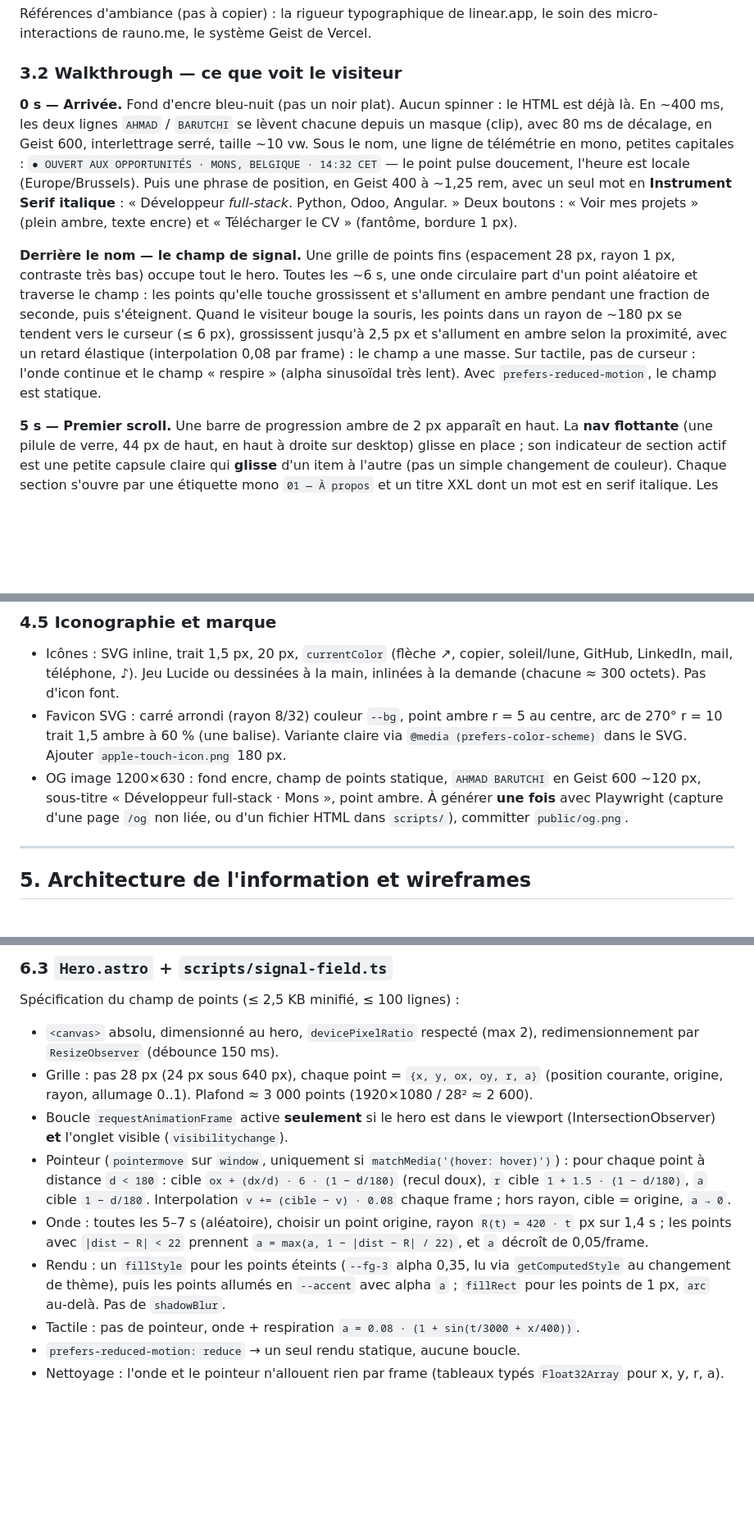
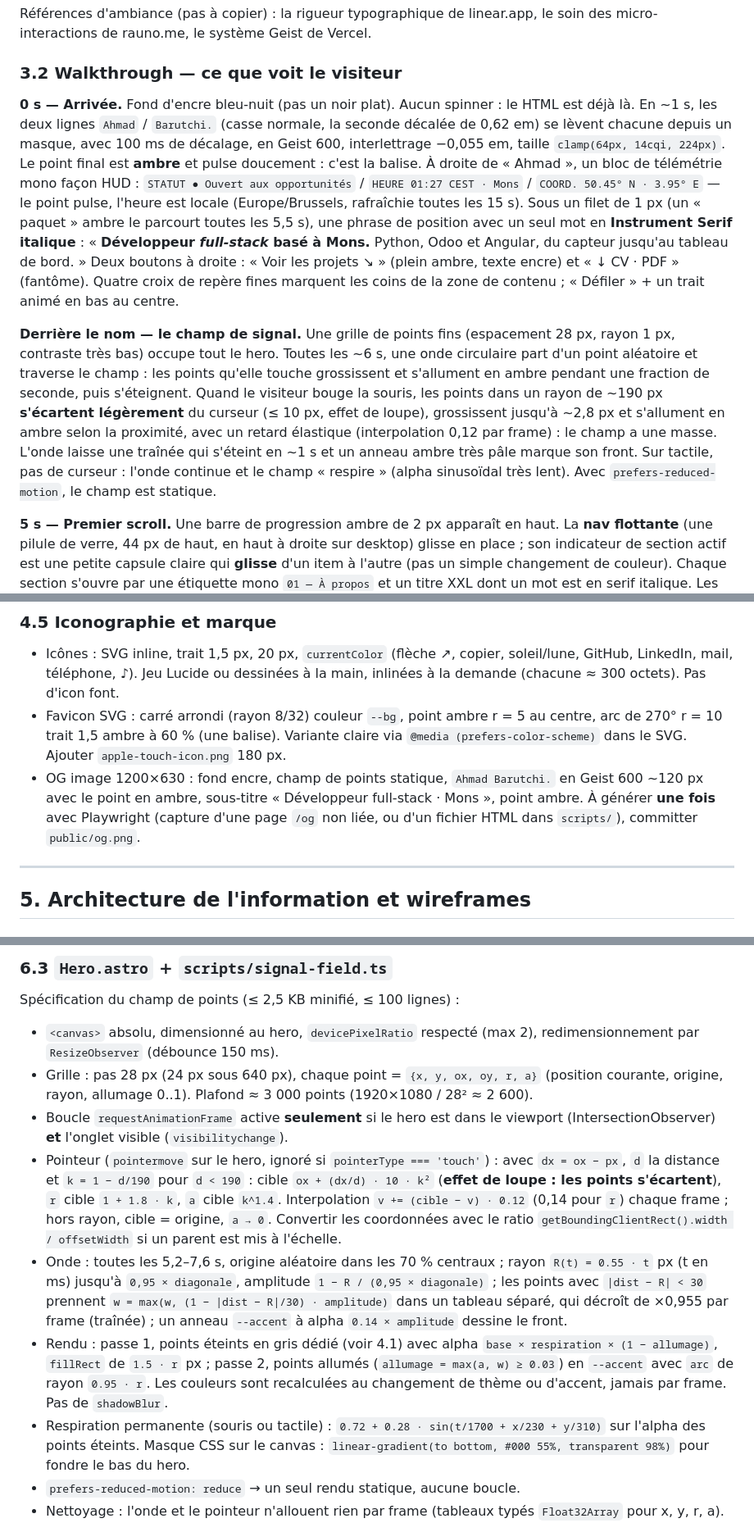
Before and after one commit to ahmad-barutchi/portfolio, a Markdown page: HANDOVER.md, 3 parts joined by grey strips. Shown at 82% size. Rendered like a GitHub page; blank space fills up the shorter version.

```diff
--- a/HANDOVER.md
+++ b/HANDOVER.md
@@ -102,13 +107,13 @@ Références d'ambiance (pas à copier) : la rigueur typographique de linear.app
 
 ### 3.2 Walkthrough — ce que voit le visiteur
 
-**0 s — Arrivée.** Fond d'encre bleu-nuit (pas un noir plat). Aucun spinner : le HTML est déjà là. En ~400 ms, les deux lignes `AHMAD` / `BARUTCHI` se lèvent chacune depuis un masque (clip), avec 80 ms de décalage, en Geist 600, interlettrage serré, taille ~10 vw. Sous le nom, une ligne de télémétrie en mono, petites capitales :
-`● OUVERT AUX OPPORTUNITÉS · MONS, BELGIQUE · 14:32 CET` — le point pulse doucement, l'heure est locale (Europe/Brussels).
-Puis une phrase de position, en Geist 400 à ~1,25 rem, avec un seul mot en **Instrument Serif italique** :
-« Développeur *full-stack*. Python, Odoo, Angular. »
-Deux boutons : « Voir mes projets » (plein ambre, texte encre) et « Télécharger le CV » (fantôme, bordure 1 px).
+**0 s — Arrivée.** Fond d'encre bleu-nuit (pas un noir plat). Aucun spinner : le HTML est déjà là. En ~1 s, les deux lignes `Ahmad` / `Barutchi.` (casse normale, la seconde décalée de 0,62 em) se lèvent chacune depuis un masque, avec 100 ms de décalage, en Geist 600, interlettrage −0,055 em, taille `clamp(64px, 14cqi, 224px)`. Le point final est **ambre** et pulse doucement : c'est la balise. À droite de « Ahmad », un bloc de télémétrie mono façon HUD :
+`STATUT ● Ouvert aux opportunités` / `HEURE 01:27 CEST · Mons` / `COORD. 50.45° N · 3.95° E` — le point pulse, l'heure est locale (Europe/Brussels, rafraîchie toutes les 15 s).
+Sous un filet de 1 px (un « paquet » ambre le parcourt toutes les 5,5 s), une phrase de position avec un seul mot en **Instrument Serif italique** :
+« **Développeur *full-stack* basé à Mons.** Python, Odoo et Angular, du capteur jusqu'au tableau de bord. »
+Deux boutons à droite : « Voir les projets ↘ » (plein ambre, texte encre) et « ↓ CV · PDF » (fantôme). Quatre croix de repère fines marquent les coins de la zone de contenu ; « Défiler » + un trait animé en bas au centre.
 
-**Derrière le nom — le champ de signal.** Une grille de points fins (espacement 28 px, rayon 1 px, contraste très bas) occupe tout le hero. Toutes les ~6 s, une onde circulaire part d'un point aléatoire et traverse le champ : les points qu'elle touche grossissent et s'allument en ambre pendant une fraction de seconde, puis s'éteignent. Quand le visiteur bouge la souris, les points dans un rayon de ~180 px se tendent vers le curseur (≤ 6 px), grossissent jusqu'à 2,5 px et s'allument en ambre selon la proximité, avec un retard élastique (interpolation 0,08 par frame) : le champ a une masse. Sur tactile, pas de curseur : l'onde continue et le champ « respire » (alpha sinusoïdal très lent). Avec `prefers-reduced-motion`, le champ est statique.
+**Derrière le nom — le champ de signal.** Une grille de points fins (espacement 28 px, rayon 1 px, contraste très bas) occupe tout le hero. Toutes les ~6 s, une onde circulaire part d'un point aléatoire et traverse le champ : les points qu'elle touche grossissent et s'allument en ambre pendant une fraction de seconde, puis s'éteignent. Quand le visiteur bouge la souris, les points dans un rayon de ~190 px **s'écartent légèrement** du curseur (≤ 10 px, effet de loupe), grossissent jusqu'à ~2,8 px et s'allument en ambre selon la proximité, avec un retard élastique (interpolation 0,12 par frame) : le champ a une masse. L'onde laisse une traînée qui s'éteint en ~1 s et un anneau ambre très pâle marque son front. Sur tactile, pas de curseur : l'onde continue et le champ « respire » (alpha sinusoïdal très lent). Avec `prefers-reduced-motion`, le champ est statique.
 
 **5 s — Premier scroll.** Une barre de progression ambre de 2 px apparaît en haut. La **nav flottante** (une pilule de verre, 44 px de haut, en haut à droite sur desktop) glisse en place ; son indicateur de section actif est une petite capsule claire qui **glisse** d'un item à l'autre (pas un simple changement de couleur). Chaque section s'ouvre par une étiquette mono `01 — À propos` et un titre XXL dont un mot est en serif italique. Les blocs apparaissent par une **remontée de 24 px + fondu**, pilotée par le scroll en CSS pur (`animation-timeline: view()`), donc sans JS et sans saccade.
 
@@ -189,7 +196,7 @@ Fallbacks avec métriques ajustées (`size-adjust`, `ascent-override`) : Geist
 
 - Icônes : SVG inline, trait 1,5 px, 20 px, `currentColor` (flèche ↗, copier, soleil/lune, GitHub, LinkedIn, mail, téléphone, ♪). Jeu Lucide ou dessinées à la main, inlinées à la demande (chacune ≈ 300 octets). Pas d'icon font.
 - Favicon SVG : carré arrondi (rayon 8/32) couleur `--bg`, point ambre r = 5 au centre, arc de 270° r = 10 trait 1,5 ambre à 60 % (une balise). Variante claire via `@media (prefers-color-scheme)` dans le SVG. Ajouter `apple-touch-icon.png` 180 px.
-- OG image 1200×630 : fond encre, champ de points statique, `AHMAD BARUTCHI` en Geist 600 ~120 px, sous-titre « Développeur full-stack · Mons », point ambre. À générer **une fois** avec Playwright (capture d'une page `/og` non liée, ou d'un fichier HTML dans `scripts/`), committer `public/og.png`.
+- OG image 1200×630 : fond encre, champ de points statique, `Ahmad Barutchi.` en Geist 600 ~120 px avec le point en ambre, sous-titre « Développeur full-stack · Mons », point ambre. À générer **une fois** avec Playwright (capture d'une page `/og` non liée, ou d'un fichier HTML dans `scripts/`), committer `public/og.png`.
 
 ---
 
@@ -349,10 +358,10 @@ Spécification du champ de points (≤ 2,5 KB minifié, ≤ 100 lignes) :
 - `<canvas>` absolu, dimensionné au hero, `devicePixelRatio` respecté (max 2), redimensionnement par `ResizeObserver` (débounce 150 ms).
 - Grille : pas 28 px (24 px sous 640 px), chaque point = `{x, y, ox, oy, r, a}` (position courante, origine, rayon, allumage 0..1). Plafond ≈ 3 000 points (1920×1080 / 28² ≈ 2 600).
 - Boucle `requestAnimationFrame` active **seulement** si le hero est dans le viewport (IntersectionObserver) **et** l'onglet visible (`visibilitychange`).
-- Pointeur (`pointermove` sur `window`, uniquement si `matchMedia('(hover: hover)')`) : pour chaque point à distance `d < 180` : cible `ox + (dx/d) · 6 · (1 − d/180)` (recul doux), `r` cible `1 + 1.5 · (1 − d/180)`, `a` cible `1 − d/180`. Interpolation `v += (cible − v) · 0.08` chaque frame ; hors rayon, cible = origine, `a → 0`.
-- Onde : toutes les 5–7 s (aléatoire), choisir un point origine, rayon `R(t) = 420 · t` px sur 1,4 s ; les points avec `|dist − R| < 22` prennent `a = max(a, 1 − |dist − R| / 22)`, et `a` décroît de 0,05/frame.
-- Rendu : un `fillStyle` pour les points éteints (`--fg-3` alpha 0,35, lu via `getComputedStyle` au changement de thème), puis les points allumés en `--accent` avec alpha `a` ; `fillRect` pour les points de 1 px, `arc` au-delà. Pas de `shadowBlur`.
-- Tactile : pas de pointeur, onde + respiration `a = 0.08 · (1 + sin(t/3000 + x/400))`.
+- Pointeur (`pointermove` sur le hero, ignoré si `pointerType === 'touch'`) : avec `dx = ox − px`, `d` la distance et `k = 1 − d/190` pour `d < 190` : cible `ox + (dx/d) · 10 · k²` (**effet de loupe : les points s'écartent**), `r` cible `1 + 1.8 · k`, `a` cible `k^1.4`. Interpolation `v += (cible − v) · 0.12` (0,14 pour `r`) chaque frame ; hors rayon, cible = origine, `a → 0`. Convertir les coordonnées avec le ratio `getBoundingClientRect().width / offsetWidth` si un parent est mis à l'échelle.
+- Onde : toutes les 5,2–7,6 s, origine aléatoire dans les 70 % centraux ; rayon `R(t) = 0.55 · t` px (t en ms) jusqu'à `0,95 × diagonale`, amplitude `1 − R / (0,95 × diagonale)` ; les points avec `|dist − R| < 30` prennent `w = max(w, (1 − |dist − R|/30) · amplitude)` dans un tableau séparé, qui décroît de ×0,955 par frame (traînée) ; un anneau `--accent` à alpha `0.14 × amplitude` dessine le front.
+- Rendu : passe 1, points éteints en gris dédié (voir 4.1) avec alpha `base × respiration × (1 − allumage)`, `fillRect` de `1.5 · r` px ; passe 2, points allumés (`allumage = max(a, w) ≥ 0.03`) en `--accent` avec `arc` de rayon `0.95 · r`. Les couleurs sont recalculées au changement de thème ou d'accent, jamais par frame. Pas de `shadowBlur`.
+- Respiration permanente (souris ou tactile) : `0.72 + 0.28 · sin(t/1700 + x/230 + y/310)` sur l'alpha des points éteints. Masque CSS sur le canvas : `linear-gradient(to bottom, #000 55%, transparent 98%)` pour fondre le bas du hero.
 - `prefers-reduced-motion: reduce` → un seul rendu statique, aucune boucle.
 - Nettoyage : l'onde et le pointeur n'allouent rien par frame (tableaux typés `Float32Array` pour x, y, r, a).
 
```
Also changed, not shown: other parts of HANDOVER.md (+49 -39 lines).
